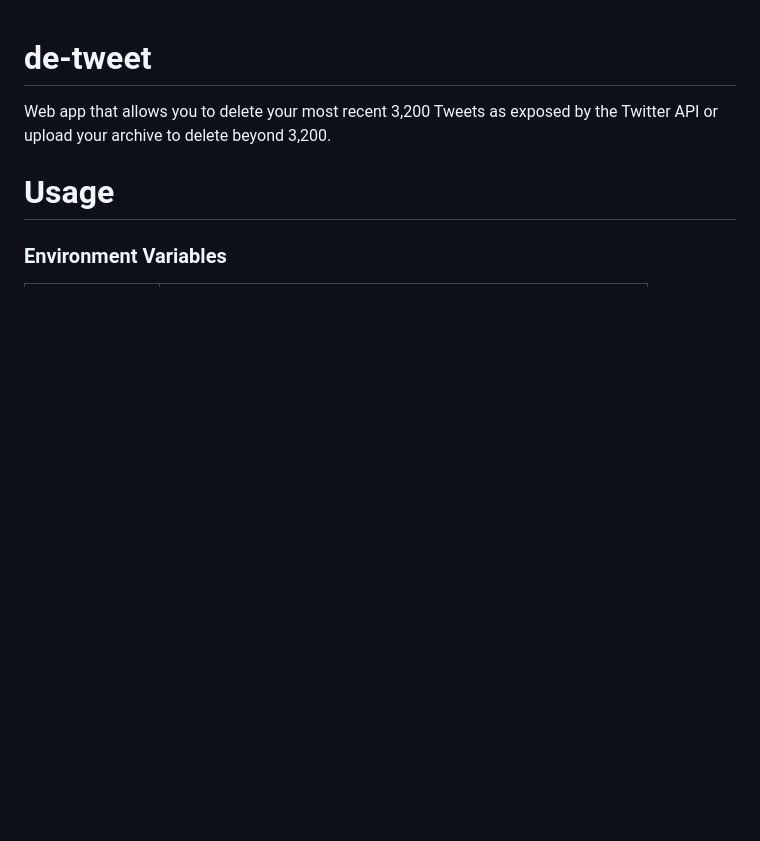
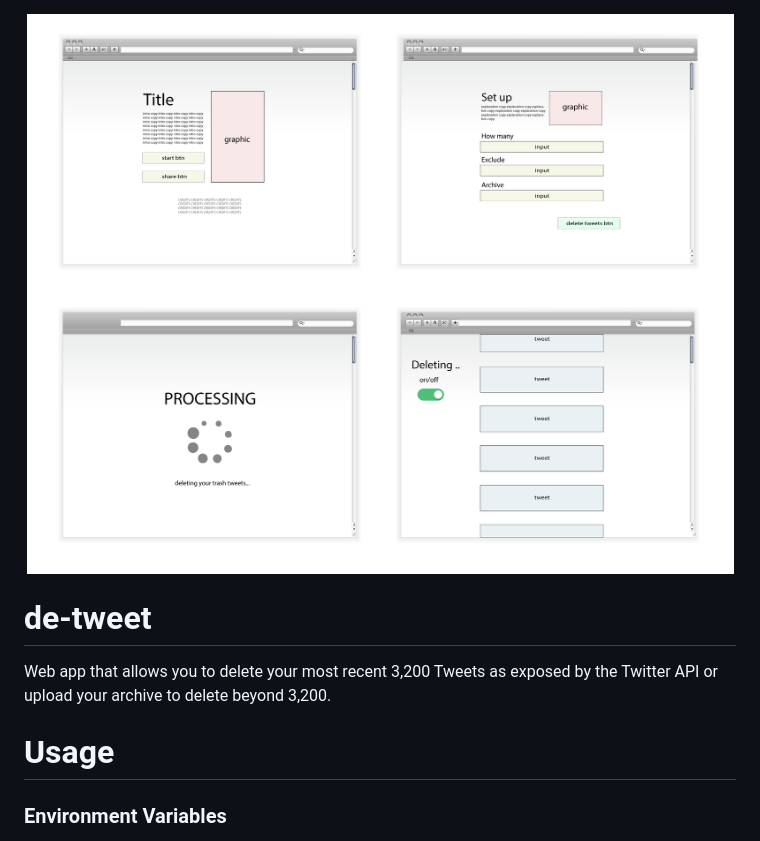
Before and after one commit to Art404/de-tweet, a Markdown page: README.md, the part around the change. Rendered like a GitHub page; pictures changed too: wireframe.png (added); blank space fills up the shorter version.

Commit message:
add wireframes

```diff
--- a/README.md
+++ b/README.md
@@ -1,8 +1,6 @@
-<!--
 <p align="center">
-  <img src="https://raw.githubusercontent.com/Art404/de-tweet/master/de-tweet.png" />
+  <img src="https://raw.githubusercontent.com/Art404/de-tweet/master/wireframe.png" />
 </p>
--->
 
 # de-tweet
 
```
Also changed, not shown: 1 other file.
